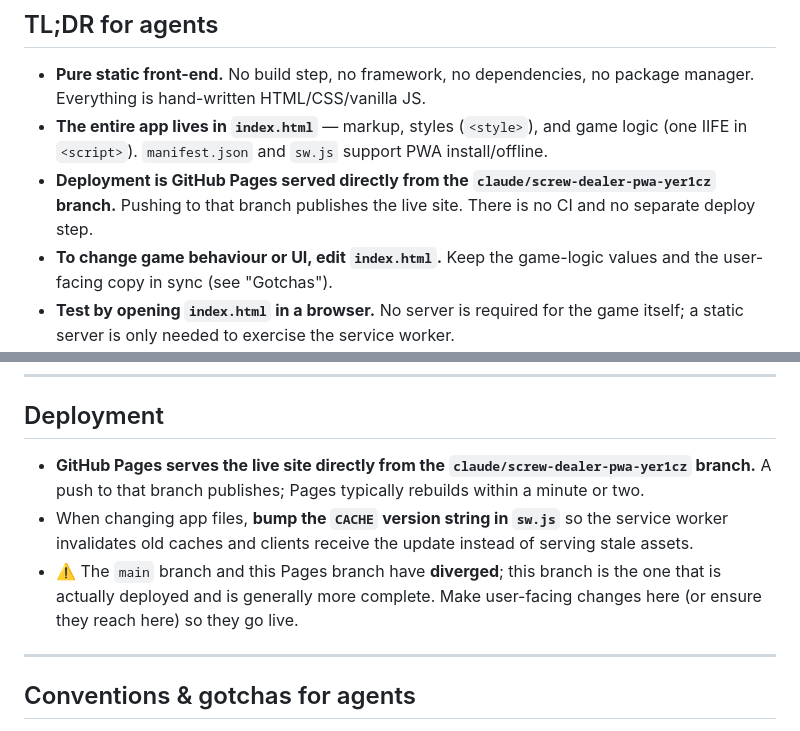
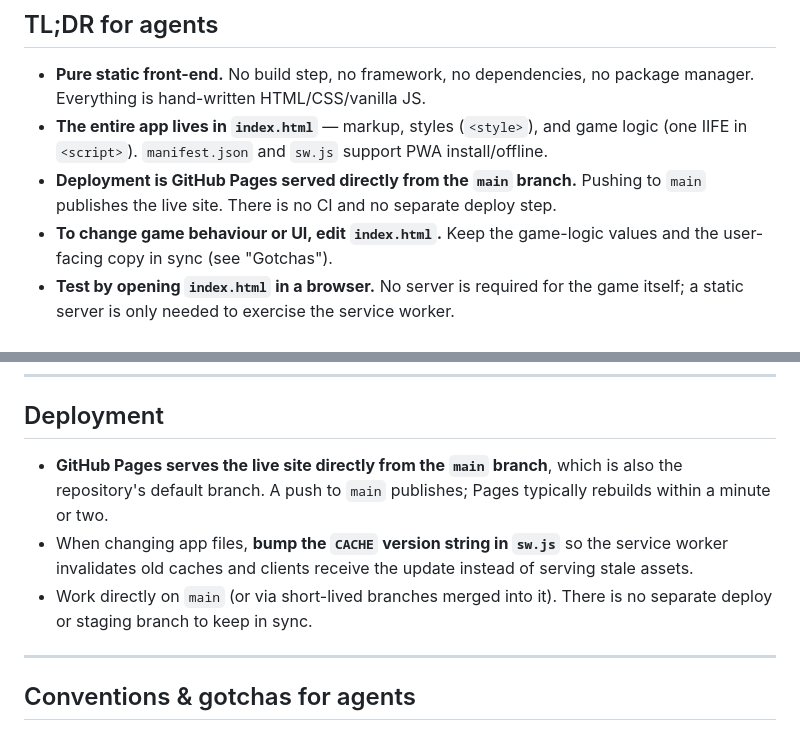
Before and after one commit to strikeadeal/Screwthedealer, a Markdown page: README.md, 2 parts joined by grey strips. Drawn GitHub-style.

Commit message:
Update README to reflect main as deployment and default branch
Branch cleanup is done: GitHub Pages now deploys from main (also the
default branch), and the redundant feature branches were removed.
Removes references to the former Pages branch and the divergence note.

Co-Authored-By: Claude Opus 4.8 <noreply@anthropic.com>
Claude-Session: https://claude.ai/code/session_018s6GtPSo4nZZPZVDvwQga1

```diff
--- a/README.md
+++ b/README.md
@@ -18,9 +18,8 @@ players.
 - **The entire app lives in `index.html`** — markup, styles (`<style>`), and game
   logic (one IIFE in `<script>`). `manifest.json` and `sw.js` support PWA
   install/offline.
-- **Deployment is GitHub Pages served directly from the `claude/screw-dealer-pwa-yer1cz`
-  branch.** Pushing to that branch publishes the live site. There is no CI and no
-  separate deploy step.
+- **Deployment is GitHub Pages served directly from the `main` branch.** Pushing
+  to `main` publishes the live site. There is no CI and no separate deploy step.
 - **To change game behaviour or UI, edit `index.html`.** Keep the game-logic
   values and the user-facing copy in sync (see "Gotchas").
 - **Test by opening `index.html` in a browser.** No server is required for the
@@ -125,15 +124,14 @@ No install needed.
 
 ## Deployment
 
-- **GitHub Pages serves the live site directly from the
-  `claude/screw-dealer-pwa-yer1cz` branch.** A push to that branch publishes;
-  Pages typically rebuilds within a minute or two.
+- **GitHub Pages serves the live site directly from the `main` branch**, which is
+  also the repository's default branch. A push to `main` publishes; Pages
+  typically rebuilds within a minute or two.
 - When changing app files, **bump the `CACHE` version string in `sw.js`** so the
   service worker invalidates old caches and clients receive the update instead of
   serving stale assets.
-- ⚠️ The `main` branch and this Pages branch have **diverged**; this branch is the
-  one that is actually deployed and is generally more complete. Make user-facing
-  changes here (or ensure they reach here) so they go live.
+- Work directly on `main` (or via short-lived branches merged into it). There is
+  no separate deploy or staging branch to keep in sync.
 
 ---
 
```
